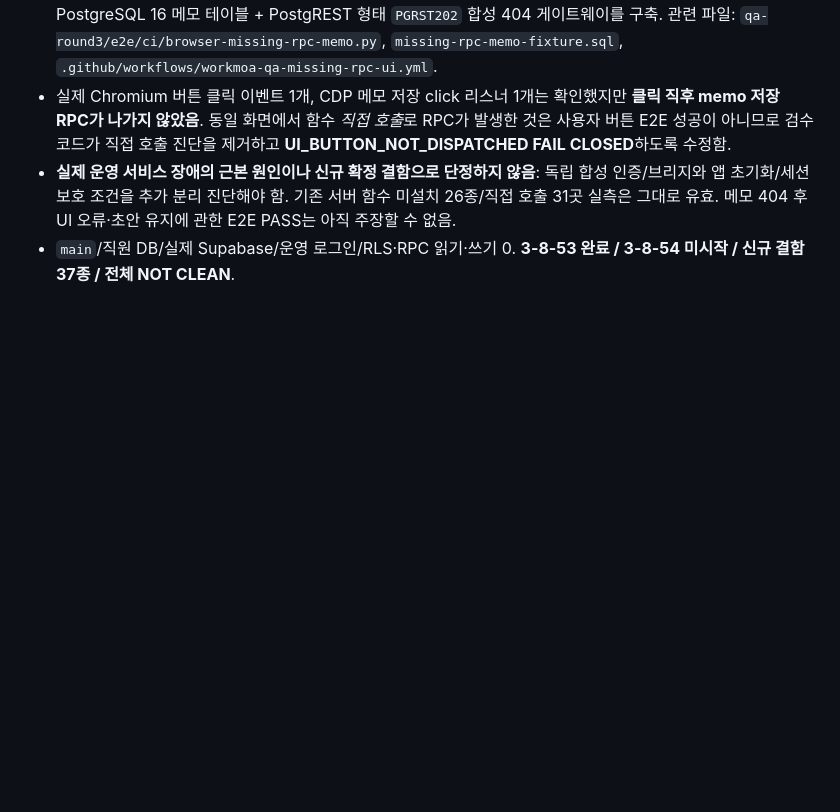
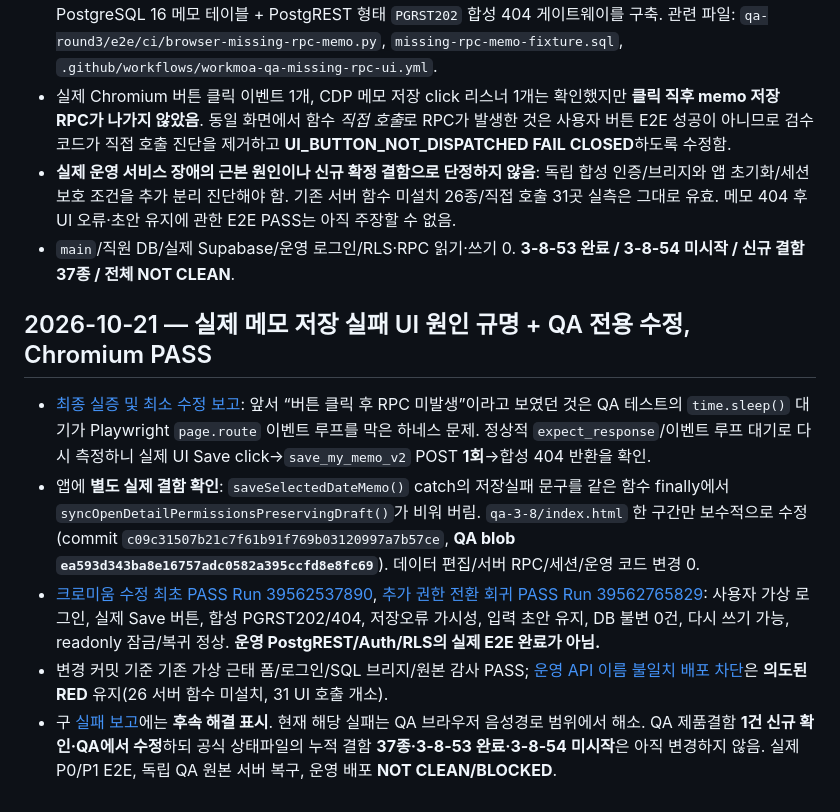
Before and after one commit to eco-i/eco-i.github.io, a Markdown page: qa-round3/START_HERE_NEW_CHAT.md, the part around the change. GitHub-like rendering; blank space fills up the shorter version.

Commit message:
docs(qa): hand off validated memo error preservation fix, regressions, and unresolved backend contract

```diff
--- a/qa-round3/START_HERE_NEW_CHAT.md
+++ b/qa-round3/START_HERE_NEW_CHAT.md
@@ -79,3 +79,10 @@
 - 실제 Chromium 버튼 클릭 이벤트 1개, CDP 메모 저장 click 리스너 1개는 확인했지만 **클릭 직후 memo 저장 RPC가 나가지 않았음**. 동일 화면에서 함수 *직접 호출*로 RPC가 발생한 것은 사용자 버튼 E2E 성공이 아니므로 검수 코드가 직접 호출 진단을 제거하고 **UI_BUTTON_NOT_DISPATCHED FAIL CLOSED**하도록 수정함.
 - **실제 운영 서비스 장애의 근본 원인이나 신규 확정 결함으로 단정하지 않음**: 독립 합성 인증/브리지와 앱 초기화/세션보호 조건을 추가 분리 진단해야 함. 기존 서버 함수 미설치 26종/직접 호출 31곳 실측은 그대로 유효. 메모 404 후 UI 오류·초안 유지에 관한 E2E PASS는 아직 주장할 수 없음.
 - `main`/직원 DB/실제 Supabase/운영 로그인/RLS·RPC 읽기·쓰기 0. **3-8-53 완료 / 3-8-54 미시작 / 신규 결함 37종 / 전체 NOT CLEAN**.
+
+## 2026-10-21 — 실제 메모 저장 실패 UI 원인 규명 + QA 전용 수정, Chromium PASS
+- [최종 실증 및 최소 수정 보고](MEMO_MISSING_RPC_ERROR_DISPLAY_FIX_VERIFIED_20261021.md): 앞서 “버튼 클릭 후 RPC 미발생”이라고 보였던 것은 QA 테스트의 `time.sleep()` 대기가 Playwright `page.route` 이벤트 루프를 막은 하네스 문제. 정상적 `expect_response`/이벤트 루프 대기로 다시 측정하니 실제 UI Save click→`save_my_memo_v2` POST **1회**→합성 404 반환을 확인.
+- 앱에 **별도 실제 결함 확인**: `saveSelectedDateMemo()` catch의 저장실패 문구를 같은 함수 finally에서 `syncOpenDetailPermissionsPreservingDraft()`가 비워 버림. `qa-3-8/index.html` 한 구간만 보수적으로 수정 (commit `c09c31507b21c7f61b91f769b03120997a7b57ce`, **QA blob `ea593d343ba8e16757adc0582a395ccfd8e8fc69`**). 데이터 편집/서버 RPC/세션/운영 코드 변경 0.
+- [크로미움 수정 최초 PASS Run 39562537890](https://github.com/eco-i/eco-i.github.io/actions/runs/39562537890), [추가 권한 전환 회귀 PASS Run 39562765829](https://github.com/eco-i/eco-i.github.io/actions/runs/39562765829): 사용자 가상 로그인, 실제 Save 버튼, 합성 PGRST202/404, 저장오류 가시성, 입력 초안 유지, DB 불변 0건, 다시 쓰기 가능, readonly 잠금/복귀 정상. **운영 PostgREST/Auth/RLS의 실제 E2E 완료가 아님.**
+- 변경 커밋 기준 기존 가상 근태 폼/로그인/SQL 브리지/원본 감사 PASS; [운영 API 이름 불일치 배포 차단](https://github.com/eco-i/eco-i.github.io/actions/runs/39562537918)은 **의도된 RED** 유지(26 서버 함수 미설치, 31 UI 호출 개소).
+- 구 [실패 보고](MISSING_RPC_REAL_MEMO_BUTTON_E2E_BLOCKER_20261021.md)에는 **후속 해결 표시**. 현재 해당 실패는 QA 브라우저 음성경로 범위에서 해소. QA 제품결함 **1건 신규 확인·QA에서 수정**하되 공식 상태파일의 누적 결함 **37종·3-8-53 완료·3-8-54 미시작**은 아직 변경하지 않음. 실제 P0/P1 E2E, 독립 QA 원본 서버 복구, 운영 배포 **NOT CLEAN/BLOCKED**.
```
